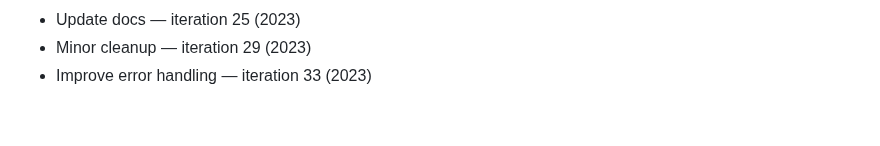
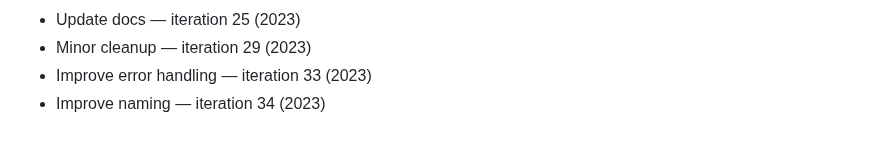
Before and after one commit to rflvfx/skills-bootstrap, a Markdown page: notes.md, the part around the change. Rendered like a GitHub page.

Commit message:
Add validation

```diff
--- a/notes.md
+++ b/notes.md
@@ -190,3 +190,4 @@
 - Update docs — iteration 25 (2023)
 - Minor cleanup — iteration 29 (2023)
 - Improve error handling — iteration 33 (2023)
+- Improve naming — iteration 34 (2023)
```
